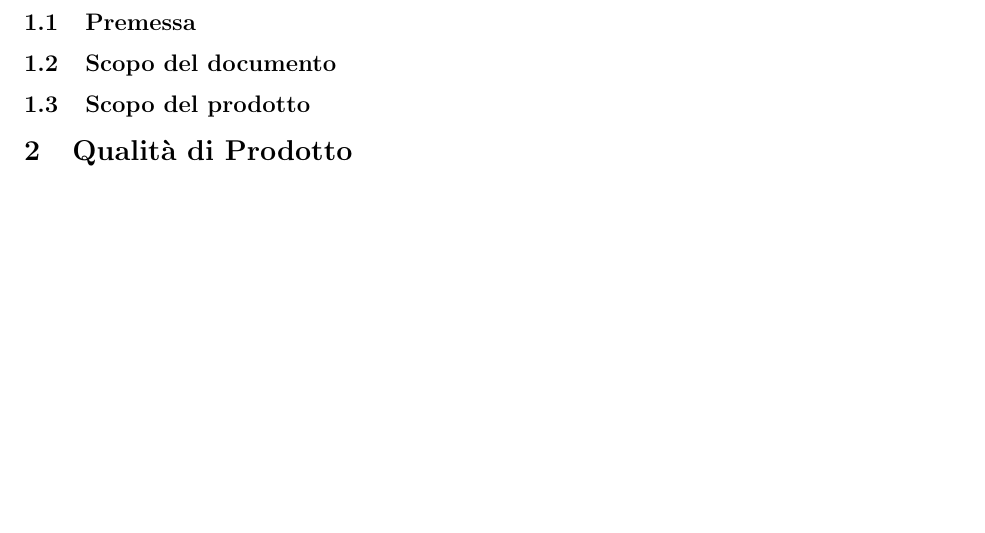
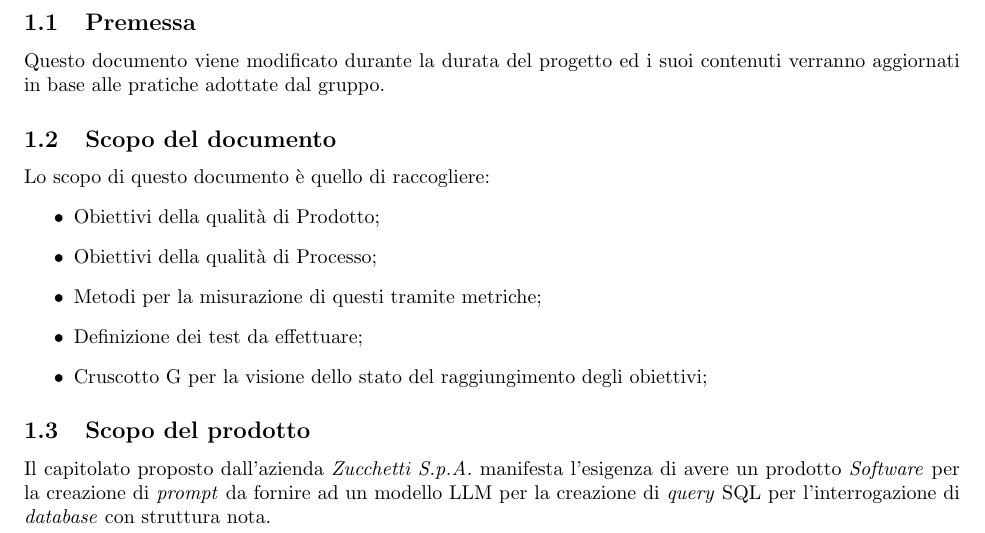
Before and after one commit to Jackpot-Coding/chatSQL, a LaTeX document (docs/src/esterni/piano-di-qualifica.tex): part of page 4 of 4 before the commit and part of page 4 of 5 after it, cut so that both start at the same text, the shorter picture padded with empty space. Compiled offline with pdfLaTeX.

Commit message:
Aggiunta introduzione PdQ

```diff
--- a/docs/src/esterni/piano-di-qualifica.tex
+++ b/docs/src/esterni/piano-di-qualifica.tex
@@ -141,11 +141,20 @@
 	\section{Introduzione}
 
 	\subsection{Premessa}
+	Questo documento viene modificato durante la durata del progetto ed i suoi contenuti verranno aggiornati in base alle pratiche adottate dal gruppo.
 
 	\subsection{Scopo del documento}
+	Lo scopo di questo documento è quello di raccogliere:
+	\begin{itemize}
+		\item Obiettivi della qualità di Prodotto;
+		\item Obiettivi della qualità di Processo;
+		\item Metodi per la misurazione di questi tramite metriche;
+		\item Definizione dei test da effettuare;
+		\item Cruscotto G per la visione dello stato del raggiungimento degli obiettivi;
+	\end{itemize}
 
 	\subsection{Scopo del prodotto}
-
+	Il capitolato proposto dall'azienda \textit{Zucchetti S.p.A.} manifesta l'esigenza di avere un prodotto \textit{Software} per la creazione di \textit{prompt} da fornire ad un modello LLM per la creazione di \textit{query} SQL per l'interrogazione di \textit{database} con struttura nota.
 
 
 	\section{Qualità di Prodotto}
```
Also changed, not shown: 1 other file.
